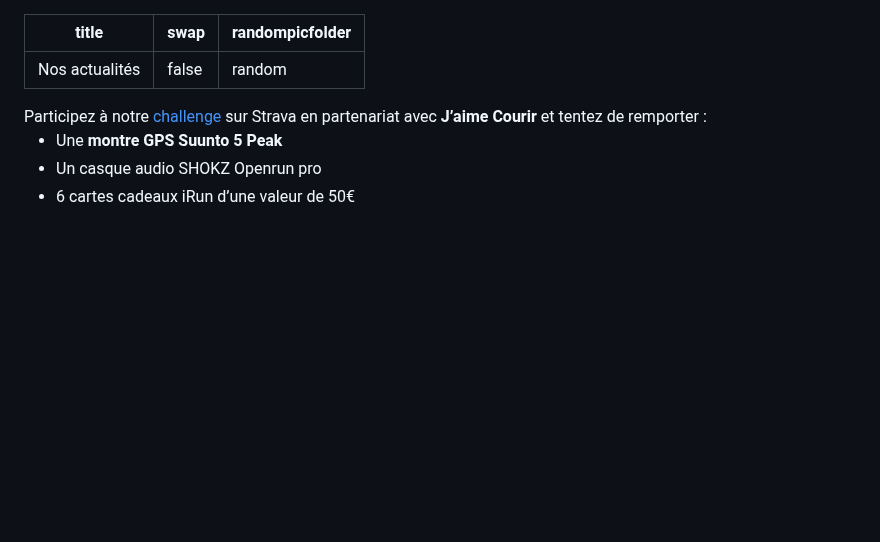
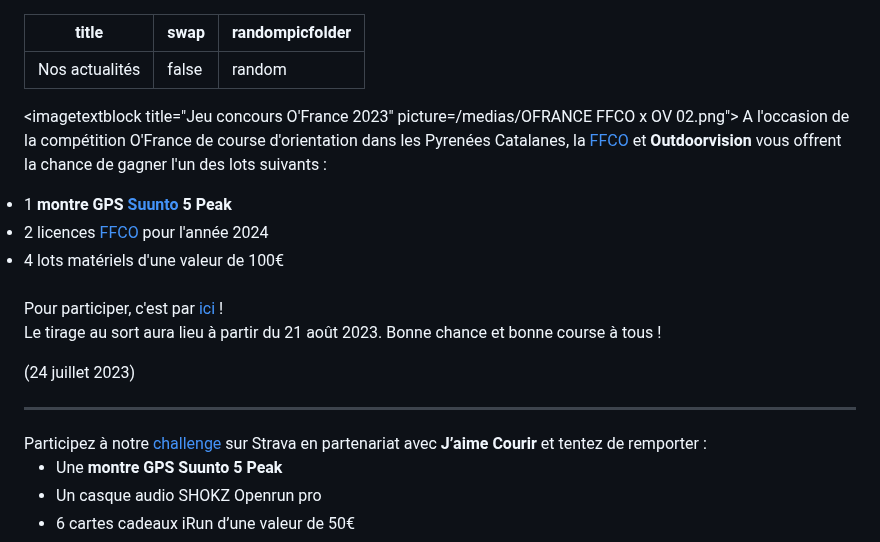
Before and after one commit to outdoorvision/front-donateurs, a Markdown page: src/md-pages/actualites.md, the part around the change. Drawn GitHub-style; blank space fills up the shorter version.

```diff
--- a/src/md-pages/actualites.md
+++ b/src/md-pages/actualites.md
@@ -4,6 +4,22 @@ swap: false
 randompicfolder: random
 ---
 
+<imagetextblock title="Jeu concours O'France 2023" picture=/medias/OFRANCE FFCO x OV 02.png">
+A l'occasion de la compétition O'France de course d'orientation dans les Pyrenées Catalanes, la <a target="_blank" href="https://www.ffcorientation.fr/">FFCO</a> et <b>Outdoorvision</b> vous offrent la chance de gagner l'un des lots suivants :
+
+ <li>1 <b>montre GPS <a target="_blank" href="https://www.suunto.com/fr-fr/">Suunto</a> 5 Peak</b> </li>
+  <li>2 licences <a target="_blank" href="https://www.ffcorientation.fr/">FFCO</a> pour l'année 2024</li>
+  <li>4 lots matériels d'une valeur de 100€</li>
+ </ul> <br>
+Pour participer, c'est par <a target="_blank" href="https://www.outdoorvision.fr/ffco/?mtm_campaign=OFrance2023">ici</a> !
+
+Le tirage au sort aura lieu à partir du 21 août 2023. Bonne chance et bonne course à tous !
+
+(24 juillet 2023)
+<div id="ancre29"></div>
+</imagetextblock>
+
+---
 <imagetextblock title="Challenge Strava du 22 au 29 mai 2023" picture="/medias/VISUELS_ACTUALITES/FFAxOV.png">
 Participez à notre <a target="_blank" href="https://www.strava.com/challenges/jaime-courir-outdoorvision-preserve-the-outdoors">challenge</a> sur Strava en partenariat avec <b>J’aime Courir</b> et tentez de remporter :<br>
 <ul type="disc">
```
